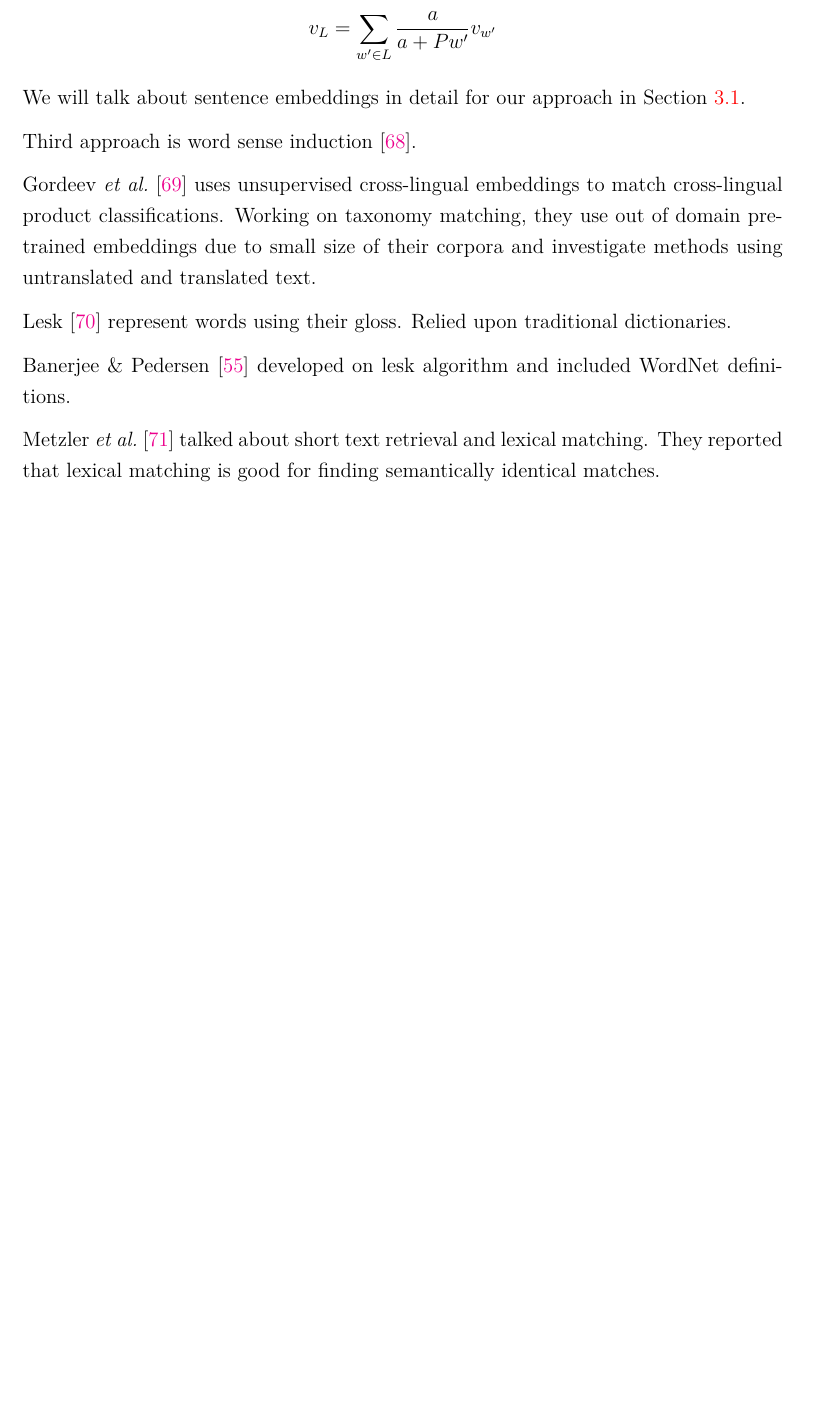
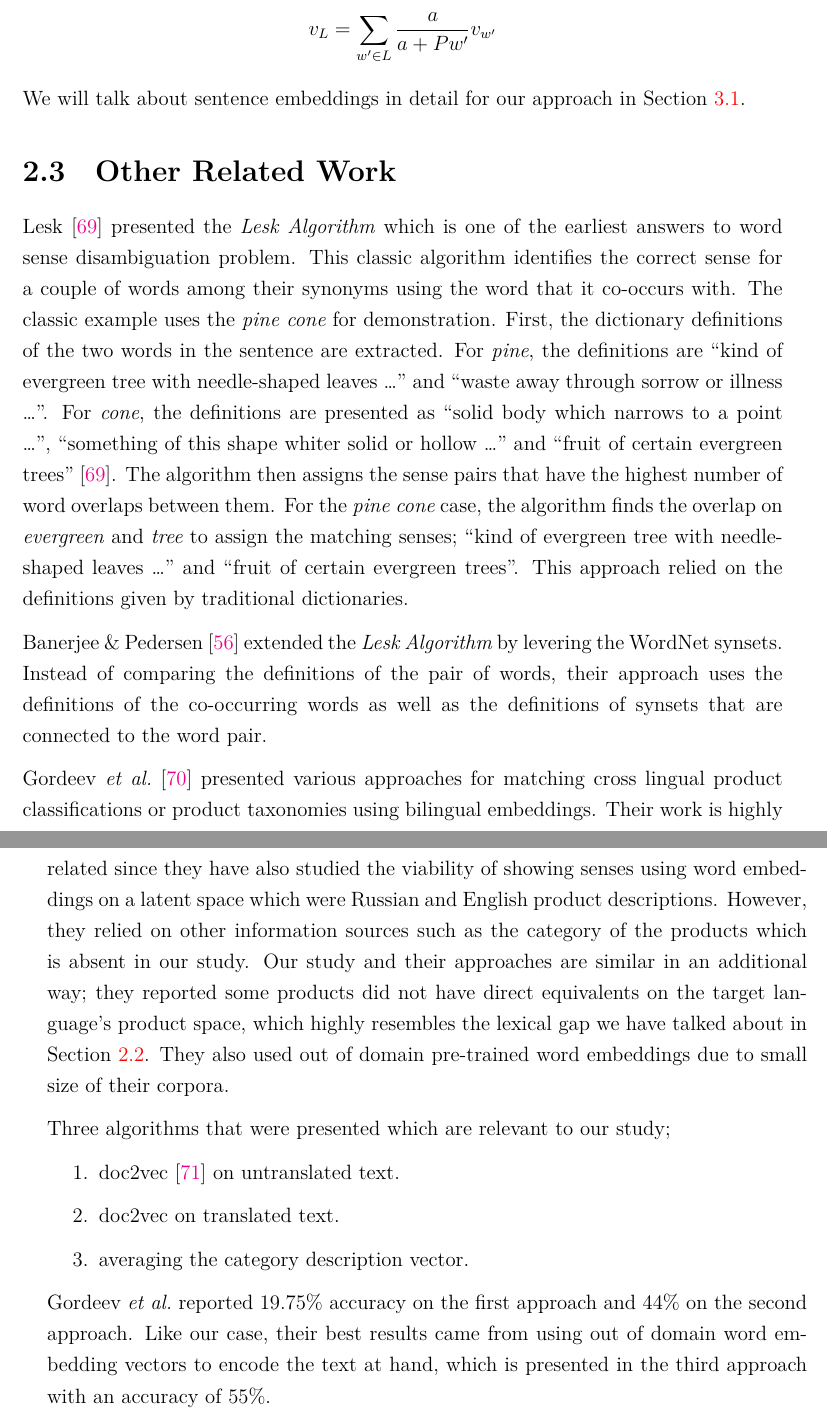
Before and after one commit to yigitsever/Thesis, a LaTeX thesis (main.tex, which reads Chapters/Chapter2.tex): part of page 42 of 90 before the commit and two parts of pages 44 and 45 of 94 after it, the two joined at a grey line, cut so that both start at the same text, the shorter picture padded with empty space. Compiled offline with XeLaTeX.

Commit message:
Finalized chapter 2

```diff
--- a/Chapters/Chapter2.tex
+++ b/Chapters/Chapter2.tex
@@ -513,16 +512,33 @@ The weighting is called smooth inverse frequency which was suggested by \textcit
 
 We will talk about sentence embeddings in detail for our approach in Section~\ref{sec:linear_assignment_using_sentence_embeddings}.
 
-Third approach is word sense induction~\cite{arora_linear_2018}.
+\section{Other Related Work}%
+\label{sec:other_related_work}
 
+\textcite{lesk_automatic_1986} presented the \emph{Lesk Algorithm} which is one of the earliest answers to word sense disambiguation problem.
+This classic algorithm identifies the correct sense for a couple of words among their synonyms using the word that it co-occurs with.
+The classic example uses the \emph{pine cone} for demonstration.
+First, the dictionary definitions of the two words in the sentence are extracted.
+For \emph{pine}, the definitions are \enquote{kind of evergreen tree with needle-shaped leaves \dots} and \enquote{waste away through sorrow or illness \dots}.
+For \emph{cone}, the definitions are presented as \enquote{solid body which narrows to a point \dots}, \enquote{something of this shape whiter solid or hollow \dots} and \enquote{fruit of certain evergreen trees}~\cite{lesk_automatic_1986}.
+The algorithm then assigns the sense pairs that have the highest number of word overlaps between them.
+For the \emph{pine cone} case, the algorithm finds the overlap on \emph{evergreen} and \emph{tree} to assign the matching senses; \enquote{kind of evergreen tree with needle-shaped leaves \dots} and \enquote{fruit of certain evergreen trees}.
+This approach relied on the definitions given by traditional dictionaries.
 
-\textcite{gordeev_unsupervised_2018} uses unsupervised cross-lingual embeddings to match cross-lingual product classifications.
-Working on taxonomy matching, they use out of domain pre-trained embeddings due to small size of their corpora and investigate methods using untranslated and translated text.
+\textcite{banerjee_adapted_2002} extended the \emph{Lesk Algorithm} by levering the WordNet synsets.
+Instead of comparing the definitions of the pair of words, their approach uses the definitions of the co-occurring words as well as the definitions of synsets that are connected to the word pair.
 
-\textcite{lesk_automatic_1986} represent words using their gloss.
-Relied upon traditional dictionaries.
+\textcite{gordeev_unsupervised_2018} presented various approaches for matching cross lingual product classifications or product taxonomies using bilingual embeddings.
+Their work is highly related since they have also studied the viability of showing senses using word embeddings on a latent space which were Russian and English product descriptions.
+However, they relied on other information sources such as the category of the products which is absent in our study.
+Our study and their approaches are similar in an additional way; they reported some products did not have direct equivalents on the target language's product space, which highly resembles the lexical gap we have talked about in Section~\ref{sec:approaches_in_wordnet_generation}.
+They also used out of domain pre-trained word embeddings due to small size of their corpora.
 
-\textcite{banerjee_adapted_2002} developed on lesk algorithm and included WordNet definitions.
-
-\textcite{metzler_similarity_2007} talked about short text retrieval and lexical matching.
-They reported that lexical matching is good for finding semantically identical matches.
+Three algorithms that were presented which are relevant to our study;
+\begin{enumerate}
+    \item doc2vec~\cite{le_distributed_2014} on untranslated text.
+    \item doc2vec on translated text.
+    \item averaging the category description vector.
+\end{enumerate}
+\citeauthor{gordeev_unsupervised_2018} reported 19.75\% accuracy on the first approach and 44\% on the second approach.
+Like our case, their best results came from using out of domain word embedding vectors to encode the text at hand, which is presented in the third approach with an accuracy of 55\%.
```
Also changed, not shown: TODO.txt (+0 -6 lines), main.pdf, Chapters/Chapter2.tex (27 more changed lines).
